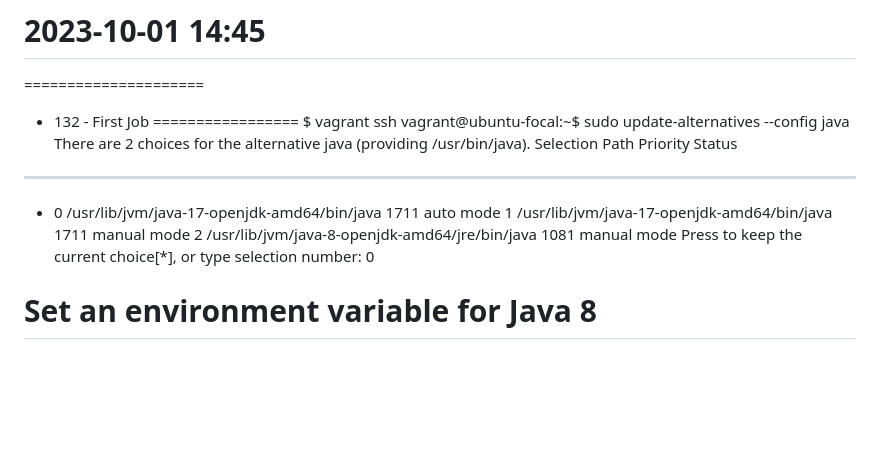
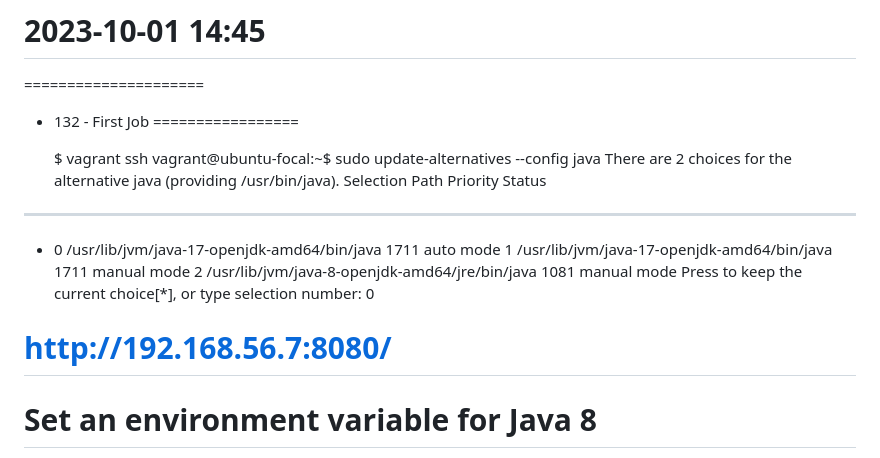
Before and after one commit to Azrubael/samples_IaC, a Markdown page: 130-jenkins/231001-dev20-15_132-1st-job.md, the part around the change. Rendered like a GitHub page; blank space fills up the shorter version.

Commit message:
Step #31a. Workflow updates.

```diff
--- a/130-jenkins/231001-dev20-15_132-1st-job.md
+++ b/130-jenkins/231001-dev20-15_132-1st-job.md
@@ -4,6 +4,7 @@
 
 * 132 - First Job
 =================
+
     $ vagrant ssh
 vagrant@ubuntu-focal:~$ sudo update-alternatives --config java
 There are 2 choices for the alternative java (providing /usr/bin/java).
@@ -14,6 +15,8 @@ There are 2 choices for the alternative java (providing /usr/bin/java).
   2            /usr/lib/jvm/java-8-openjdk-amd64/jre/bin/java   1081      manual mode
 Press <enter> to keep the current choice[*], or type selection number: 0
 
+
+# http://192.168.56.7:8080/
 # Set an environment variable for Java 8
 Jenkins > Dashboard > Manaje Jenkins > System > Global properties >
     Environment variables: ON > {JAVA_HOME: /usr/lib/jvm/java-8-openjdk-amd64/}
```
